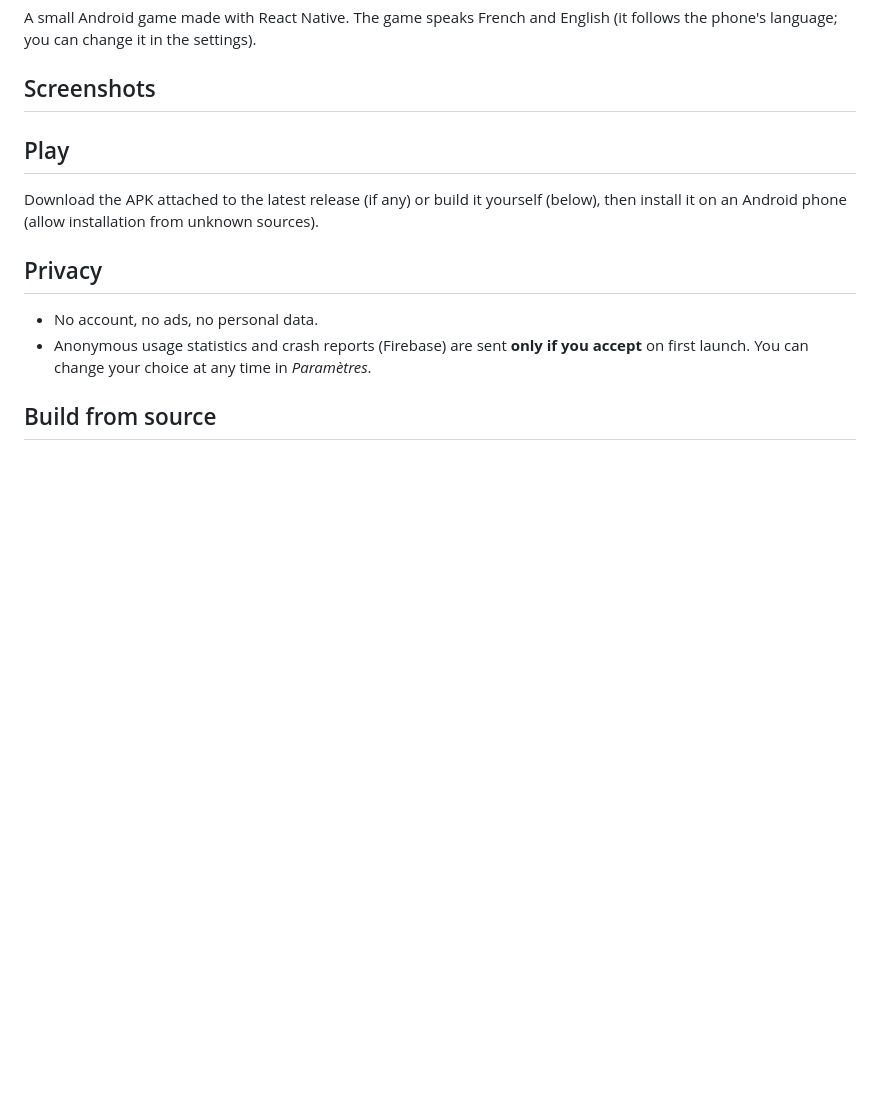
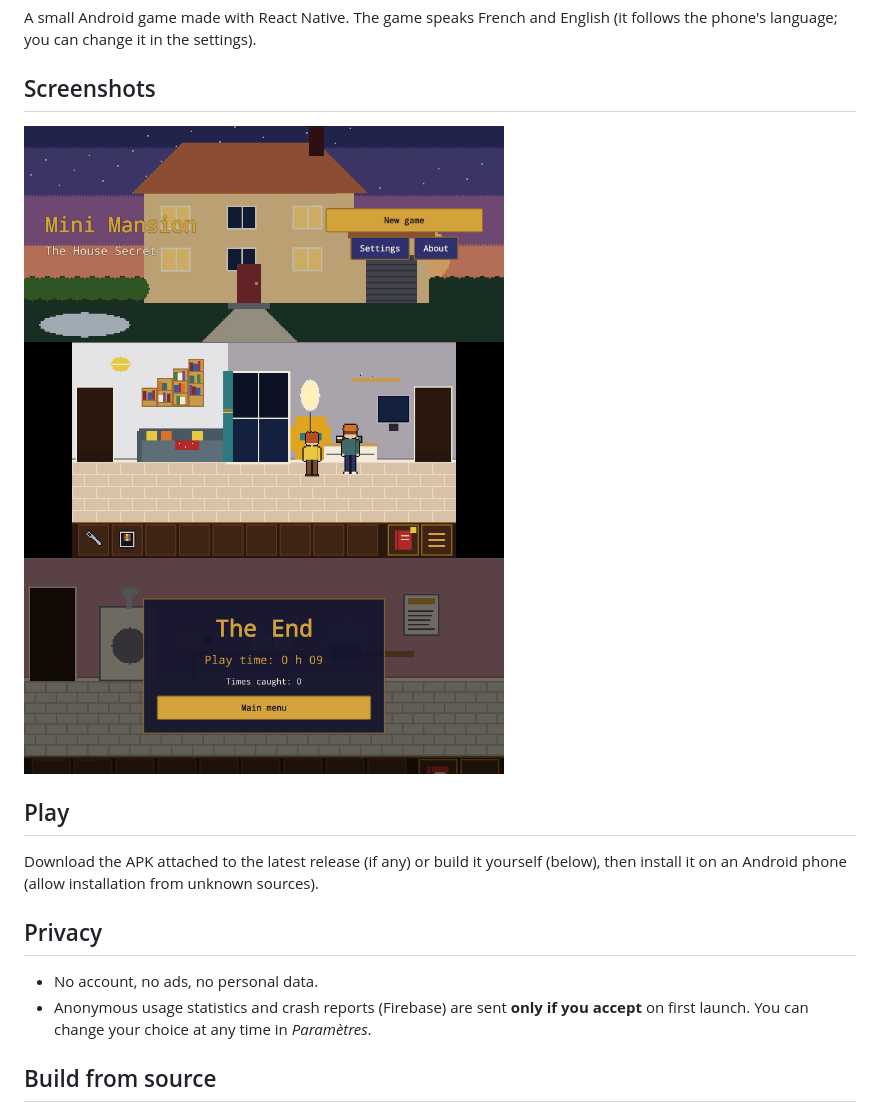
Before and after one commit to nhilaire/mini-mansion, a Markdown page: README.md, the part around the change. Drawn GitHub-style; pictures changed too: docs/screenshots/readme-1-home.png (added), docs/screenshots/readme-2-game.png (added), docs/screenshots/readme-3-ending.png (added); blank space fills up the shorter version.

Commit message:
docs: release evidence v0.1.0

```diff
--- a/README.md
+++ b/README.md
@@ -6,6 +6,11 @@ you can change it in the settings).
 ## Screenshots
 
 <!-- factory:screenshots:start -->
+<p>
+  <img src="docs/screenshots/readme-1-home.png" width="480" alt="home">
+  <img src="docs/screenshots/readme-2-game.png" width="480" alt="game">
+  <img src="docs/screenshots/readme-3-ending.png" width="480" alt="ending">
+</p>
 <!-- factory:screenshots:end -->
 
 ## Play
```
Also changed, not shown: 1 other file.
